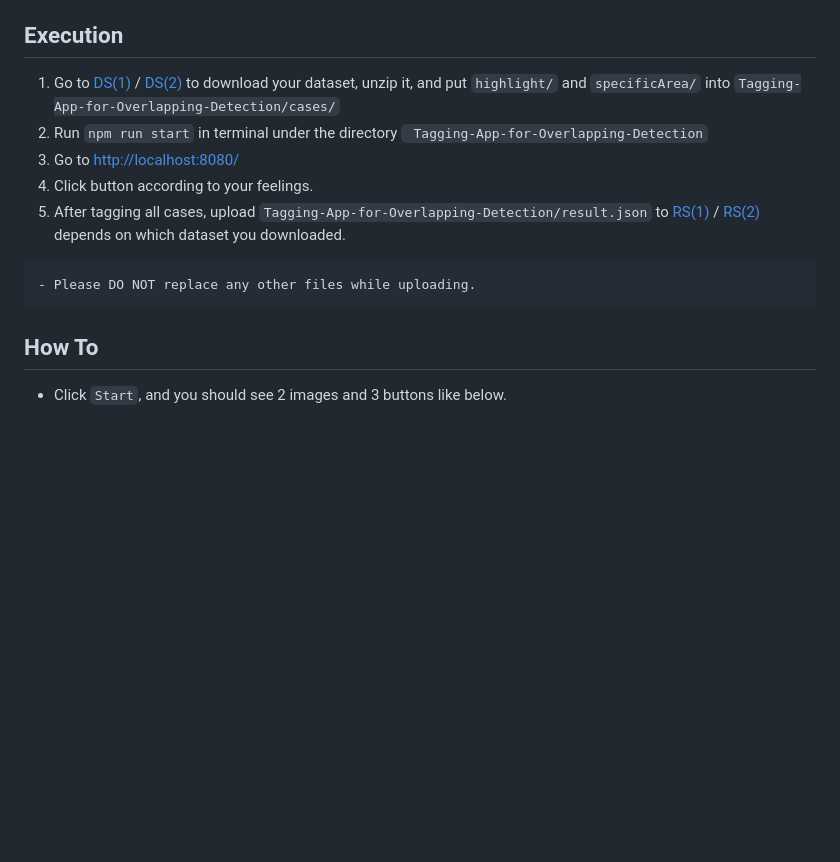
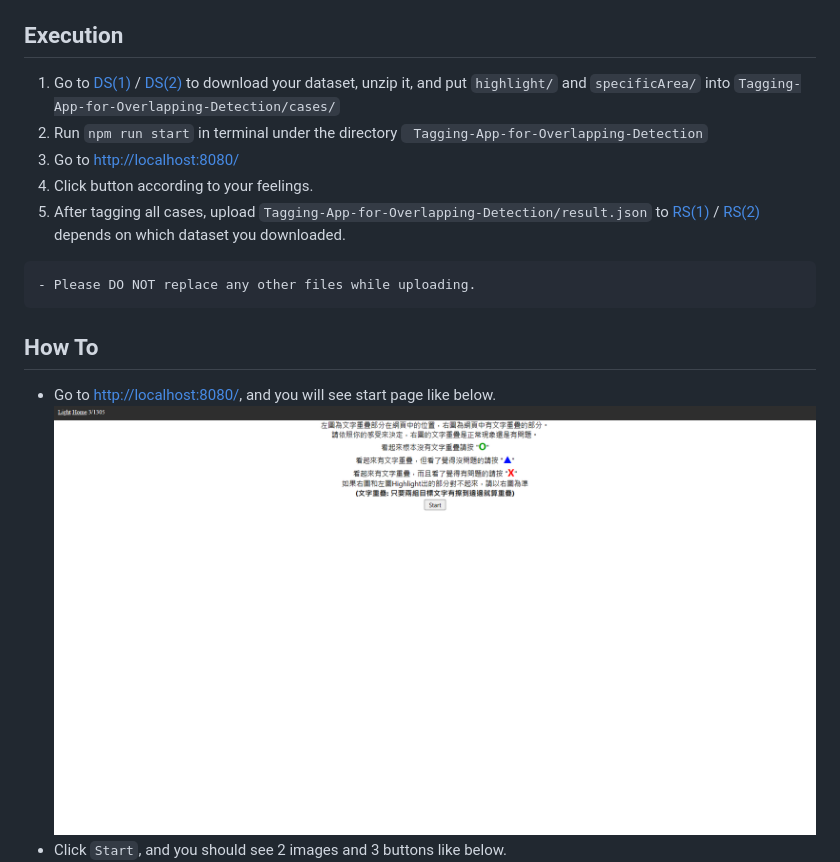
Before and after one commit to IchBinTiMo/Tagging-App-for-Overlapping-Detection, a Markdown page: README.md, the part around the change printed below. GitHub-like rendering; pictures changed too: start_page.png (added); blank space fills up the shorter version.

````diff
--- a/README.md
+++ b/README.md
@@ -27,6 +27,8 @@ Tagging-App-for-Overlapping-Detection`
 ```
 
 ## How To
+- Go to [http://localhost:8080/](http://localhost:8080/), and you will see start page like below.
+    ![Start_Page](start_page.png)
 - Click `Start`, and you should see 2 images and 3 buttons like below.
     ![Demo](demo.png)
 - 2 Images
````
Also changed, not shown: other parts of README.md (+2 -2 lines), README.zh-tw.md (+4 -2 lines).
